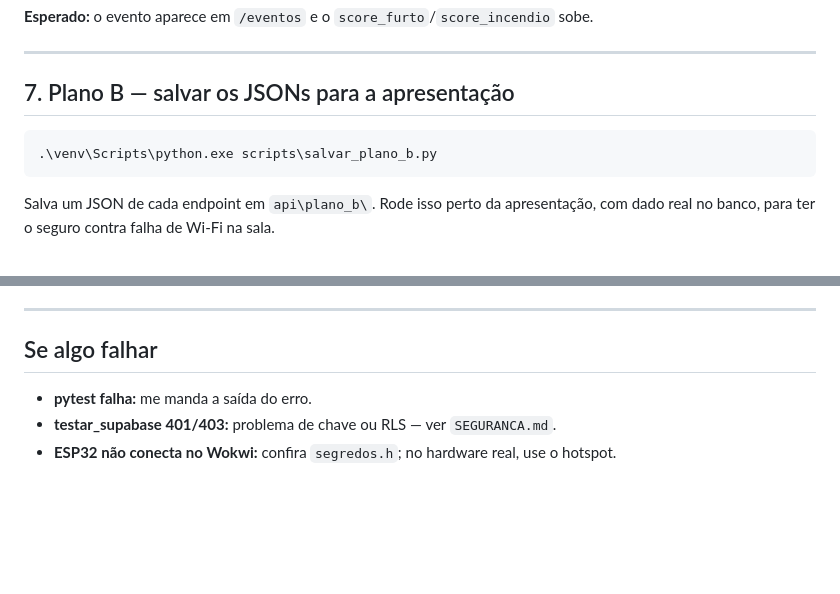
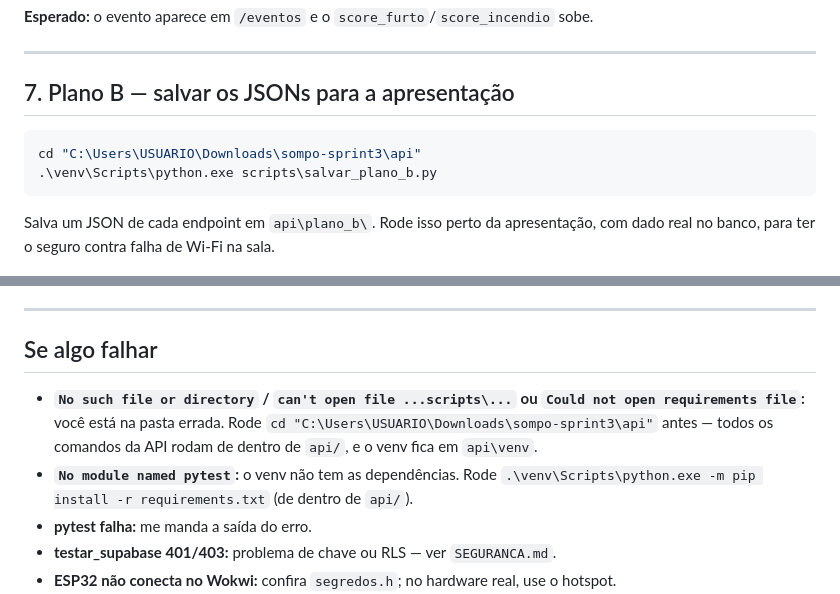
Before and after one commit to terrafelipe/sompo-sprint3, a Markdown page: api/COMO_TESTAR.md, 2 parts joined by grey strips. Drawn GitHub-style; blank space fills up the shorter version.

````diff
--- a/api/COMO_TESTAR.md
+++ b/api/COMO_TESTAR.md
@@ -173,6 +200,7 @@ curl.exe "http://localhost:5000/scores?dias=7"
 ## 7. Plano B — salvar os JSONs para a apresentação
 
 ```powershell
+cd "C:\Users\USUARIO\Downloads\sompo-sprint3\api"
 .\venv\Scripts\python.exe scripts\salvar_plano_b.py
 ```
 Salva um JSON de cada endpoint em `api\plano_b\`. Rode isso perto da apresentação, com dado real
@@ -234,6 +262,11 @@ curl.exe "http://localhost:5000/relatorio/risco?dias=7"
 ---
 
 ## Se algo falhar
+- **`No such file or directory` / `can't open file ...scripts\...` ou `Could not open requirements file`:**
+  você está na pasta errada. Rode `cd "C:\Users\USUARIO\Downloads\sompo-sprint3\api"` antes — todos
+  os comandos da API rodam de dentro de `api/`, e o venv fica em `api\venv`.
+- **`No module named pytest`:** o venv não tem as dependências. Rode
+  `.\venv\Scripts\python.exe -m pip install -r requirements.txt` (de dentro de `api/`).
 - **pytest falha:** me manda a saída do erro.
 - **testar_supabase 401/403:** problema de chave ou RLS — ver `SEGURANCA.md`.
 - **ESP32 não conecta no Wokwi:** confira `segredos.h`; no hardware real, use o hotspot.
````
Also changed, not shown: other parts of api/COMO_TESTAR.md (+33 -6 lines).
